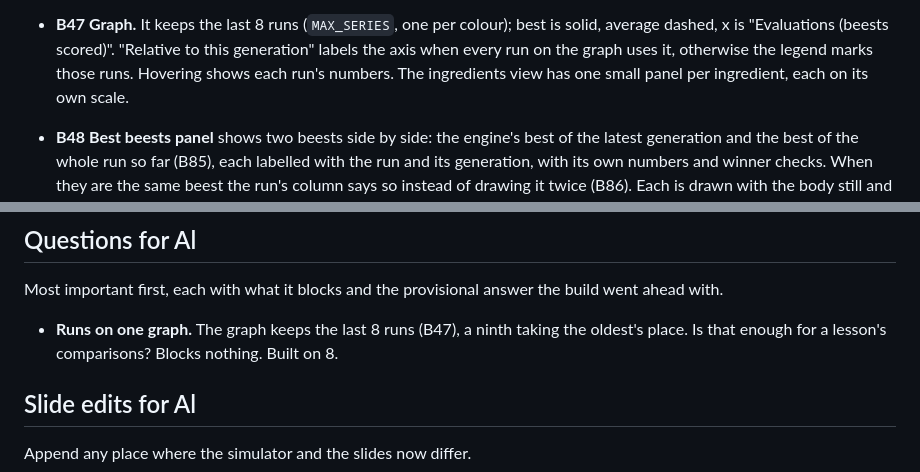
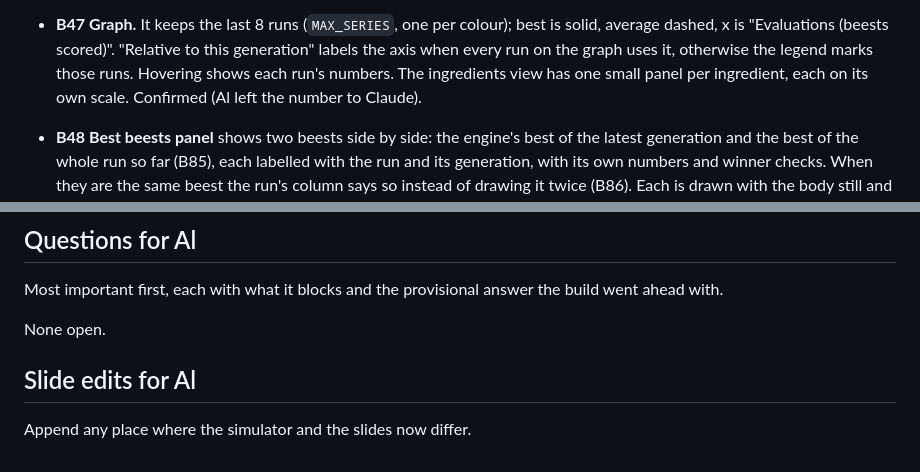
Before and after one commit to Babissimo/strandbeest-sim, a Markdown page: docs/decisions.md, 2 parts joined by grey strips. Drawn GitHub-style.

Commit message:
Confirm that the graph keeps 8 runs
Al left the number of runs on one graph to Claude. Eight stays: the
widest comparison planned, on the Wednesday, needs six runs, and more
colours than eight become hard to tell apart. B47 records it as
confirmed, which answers the last open question for Al.

Co-Authored-By: Claude Opus 5.5 <noreply@anthropic.com>
Claude-Session: https://claude.ai/code/session_015rtK3vF3NKwGMYvUpyb57u

```diff
--- a/docs/decisions.md
+++ b/docs/decisions.md
@@ -305,6 +305,7 @@ Append one line per call that a reviewer could disagree with: `B<n> <what was de
   dashed, x is "Evaluations (beests scored)". "Relative to this generation" labels the axis when
   every run on the graph uses it, otherwise the legend marks those runs. Hovering shows each run's
   numbers. The ingredients view has one small panel per ingredient, each on its own scale.
+  Confirmed (Al left the number to Claude).
 - **B48 Best beests panel** shows two beests side by side: the engine's best of the latest
   generation and the best of the whole run so far (B85), each labelled with the run and its
   generation, with its own numbers and winner checks. When they are the same beest the run's column
@@ -518,8 +519,7 @@ Append one line per call that a reviewer could disagree with: `B<n> <what was de
 
 Most important first, each with what it blocks and the provisional answer the build went ahead with.
 
-- **Runs on one graph.** The graph keeps the last 8 runs (B47), a ninth taking the oldest's place.
-  Is that enough for a lesson's comparisons? Blocks nothing. Built on 8.
+None open.
 
 ## Slide edits for Al
 
```
